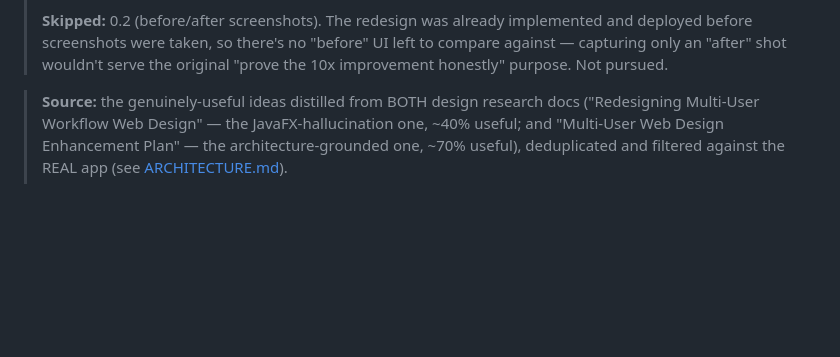
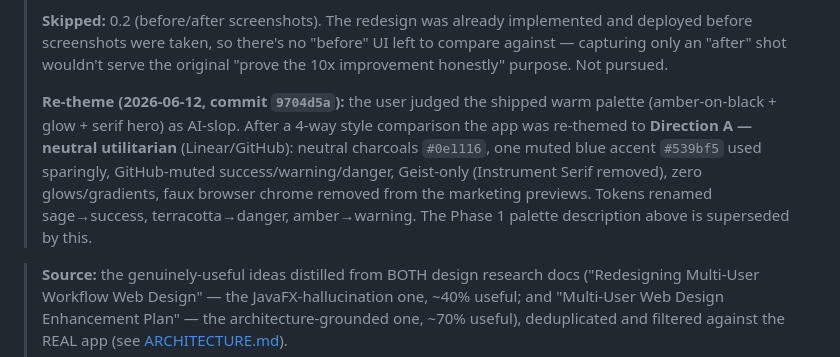
Before and after one commit to moe-the-goat/Automated-AI-Job-Intelligence-System, a Markdown page: WEB_REDESIGN_TASKS.md, the part around the change. Drawn GitHub-style; blank space fills up the shorter version.

Commit message:
Documented the re-theme to neutral utilitarian design after the warm palette was flagged as AI-slop

```diff
--- a/WEB_REDESIGN_TASKS.md
+++ b/WEB_REDESIGN_TASKS.md
@@ -24,6 +24,15 @@
 > and deployed before screenshots were taken, so there's no "before" UI left to
 > compare against — capturing only an "after" shot wouldn't serve the original
 > "prove the 10x improvement honestly" purpose. Not pursued.
+>
+> **Re-theme (2026-06-12, commit `9704d5a`):** the user judged the shipped warm
+> palette (amber-on-black + glow + serif hero) as AI-slop. After a 4-way style
+> comparison the app was re-themed to **Direction A — neutral utilitarian**
+> (Linear/GitHub): neutral charcoals `#0e1116`, one muted blue accent `#539bf5`
+> used sparingly, GitHub-muted success/warning/danger, Geist-only (Instrument
+> Serif removed), zero glows/gradients, faux browser chrome removed from the
+> marketing previews. Tokens renamed sage→success, terracotta→danger,
+> amber→warning. The Phase 1 palette description above is superseded by this.
 
 > **Source:** the genuinely-useful ideas distilled from BOTH design research docs
 > ("Redesigning Multi-User Workflow Web Design" — the JavaFX-hallucination one, ~40% useful;
```
